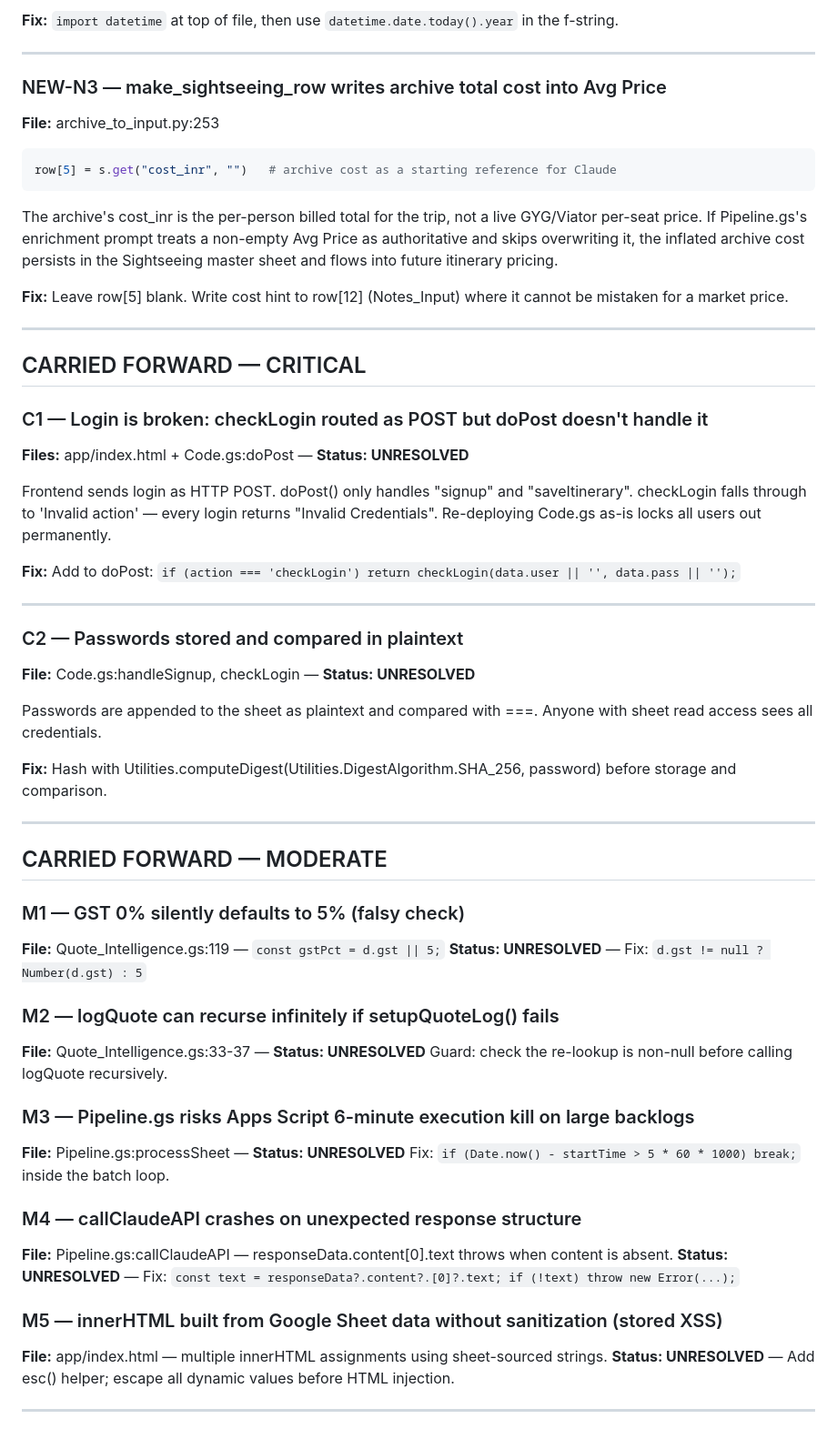
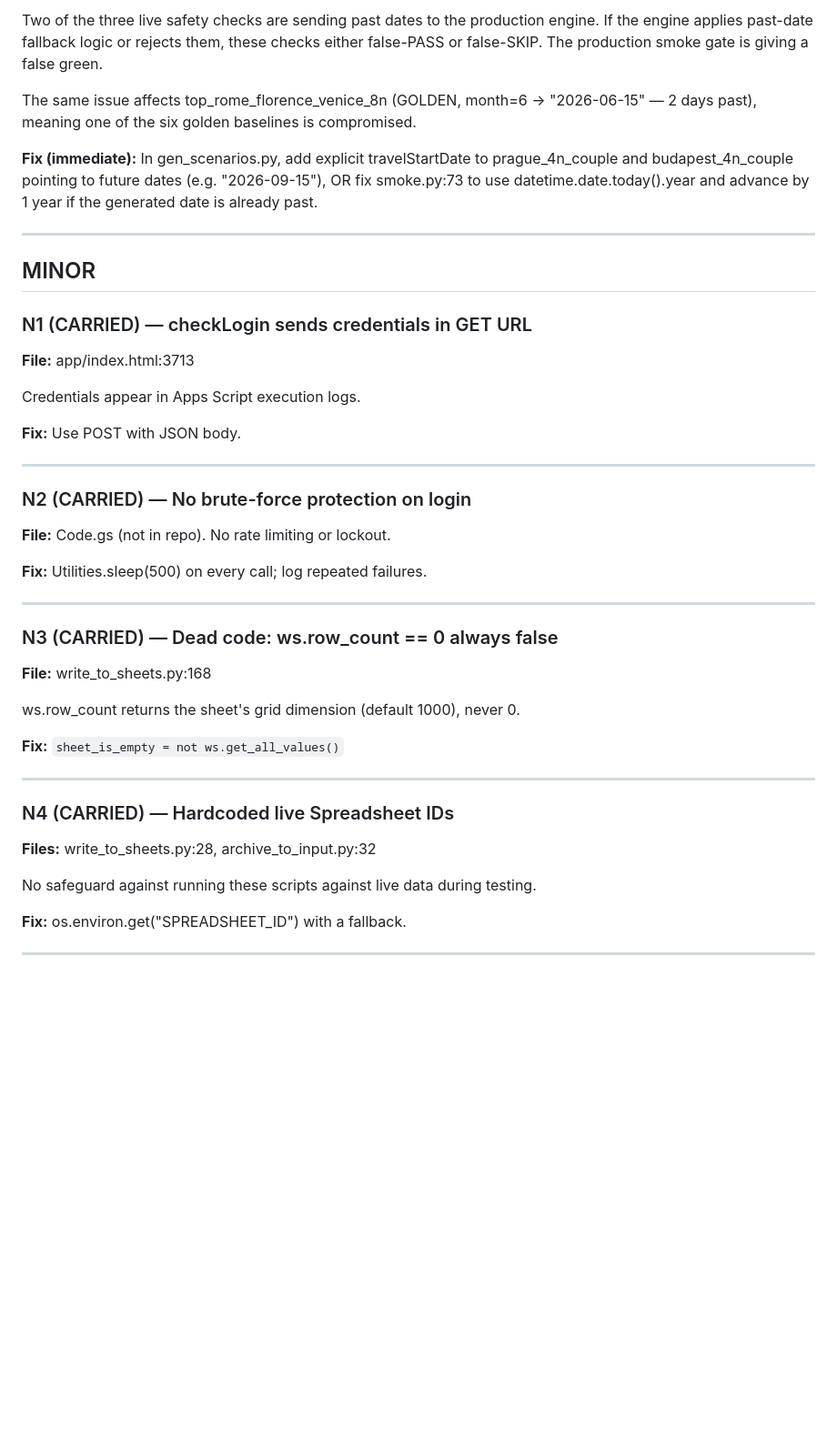
Before and after one commit to Tripstore22/tripstoreholidays-itinerary-tool, a Markdown page: code_review_report.md, the part around one of its changes. Shown at 91% size. Rendered like a GitHub page; blank space fills up the shorter version.

````diff
--- a/code_review_report.md
+++ b/code_review_report.md
@@ -92,62 +130,45 @@ From 2027 onwards all ~80 scenarios that rely on the fallback will silently send
 
-**Fix:** `import datetime` at top of file, then use `datetime.date.today().year` in the f-string.
+Two of the three live safety checks are sending past dates to the production engine. If the engine applies past-date fallback logic or rejects them, these checks either false-PASS or false-SKIP. The production smoke gate is giving a false green.
+
+The same issue affects top_rome_florence_venice_8n (GOLDEN, month=6 → "2026-06-15" — 2 days past), meaning one of the six golden baselines is compromised.
+
+**Fix (immediate):** In gen_scenarios.py, add explicit travelStartDate to prague_4n_couple and budapest_4n_couple pointing to future dates (e.g. "2026-09-15"), OR fix smoke.py:73 to use datetime.date.today().year and advance by 1 year if the generated date is already past.
 
 ---
 
-### NEW-N3 — make_sightseeing_row writes archive total cost into Avg Price
-**File:** archive_to_input.py:253
+## MINOR
 
-```python
-row[5] = s.get("cost_inr", "")   # archive cost as a starting reference for Claude
-```
+### N1 (CARRIED) — checkLogin sends credentials in GET URL
+**File:** app/index.html:3713
 
-The archive's cost_inr is the per-person billed total for the trip, not a live GYG/Viator per-seat price. If Pipeline.gs's enrichment prompt treats a non-empty Avg Price as authoritative and skips overwriting it, the inflated archive cost persists in the Sightseeing master sheet and flows into future itinerary pricing.
+Credentials appear in Apps Script execution logs.
 
-**Fix:** Leave row[5] blank. Write cost hint to row[12] (Notes_Input) where it cannot be mistaken for a market price.
+**Fix:** Use POST with JSON body.
 
 ---
 
-## CARRIED FORWARD — CRITICAL
+### N2 (CARRIED) — No brute-force protection on login
+**File:** Code.gs (not in repo). No rate limiting or lockout.
 
-### C1 — Login is broken: checkLogin routed as POST but doPost doesn't handle it
-**Files:** app/index.html + Code.gs:doPost — **Status: UNRESOLVED**
-
-Frontend sends login as HTTP POST. doPost() only handles "signup" and "saveItinerary". checkLogin falls through to 'Invalid action' — every login returns "Invalid Credentials". Re-deploying Code.gs as-is locks all users out permanently.
-
-**Fix:** Add to doPost: `if (action === 'checkLogin') return checkLogin(data.user || '', data.pass || '');`
+**Fix:** Utilities.sleep(500) on every call; log repeated failures.
 
 ---
 
-### C2 — Passwords stored and compared in plaintext
-**File:** Code.gs:handleSignup, checkLogin — **Status: UNRESOLVED**
+### N3 (CARRIED) — Dead code: ws.row_count == 0 always false
+**File:** write_to_sheets.py:168
 
-Passwords are appended to the sheet as plaintext and compared with ===. Anyone with sheet read access sees all credentials.
+ws.row_count returns the sheet's grid dimension (default 1000), never 0.
 
-**Fix:** Hash with Utilities.computeDigest(Utilities.DigestAlgorithm.SHA_256, password) before storage and comparison.
+**Fix:** `sheet_is_empty = not ws.get_all_values()`
 
 ---
 
-## CARRIED FORWARD — MODERATE
+### N4 (CARRIED) — Hardcoded live Spreadsheet IDs
+**Files:** write_to_sheets.py:28, archive_to_input.py:32
 
-### M1 — GST 0% silently defaults to 5% (falsy check)
-**File:** Quote_Intelligence.gs:119 — `const gstPct = d.gst || 5;`
-**Status: UNRESOLVED** — Fix: `d.gst != null ? Number(d.gst) : 5`
+No safeguard against running these scripts against live data during testing.
 
-### M2 — logQuote can recurse infinitely if setupQuoteLog() fails
-**File:** Quote_Intelligence.gs:33-37 — **Status: UNRESOLVED**
-Guard: check the re-lookup is non-null before calling logQuote recursively.
-
-### M3 — Pipeline.gs risks Apps Script 6-minute execution kill on large backlogs
-**File:** Pipeline.gs:processSheet — **Status: UNRESOLVED**
-Fix: `if (Date.now() - startTime > 5 * 60 * 1000) break;` inside the batch loop.
-
-### M4 — callClaudeAPI crashes on unexpected response structure
-**File:** Pipeline.gs:callClaudeAPI — responseData.content[0].text throws when content is absent.
-**Status: UNRESOLVED** — Fix: `const text = responseData?.content?.[0]?.text; if (!text) throw new Error(...);`
-
-### M5 — innerHTML built from Google Sheet data without sanitization (stored XSS)
-**File:** app/index.html — multiple innerHTML assignments using sheet-sourced strings.
-**Status: UNRESOLVED** — Add esc() helper; escape all dynamic values before HTML injection.
+**Fix:** os.environ.get("SPREADSHEET_ID") with a fallback.
 
 ---
 
````
Also changed, not shown: other parts of code_review_report.md (+177 -96 lines).
